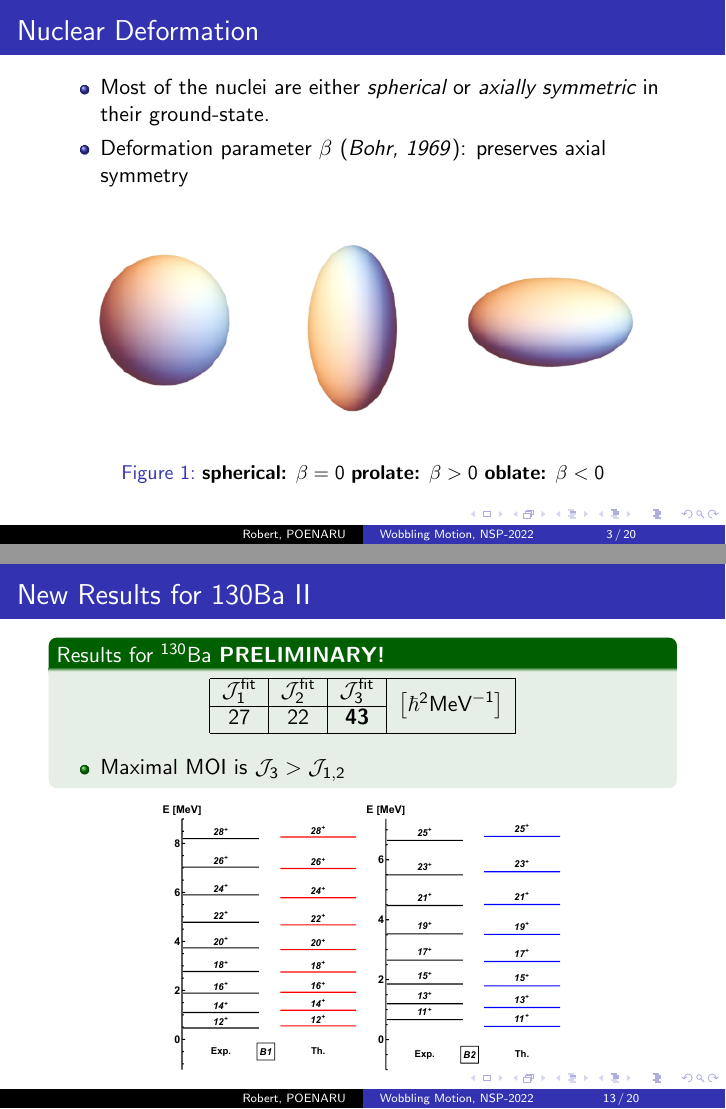
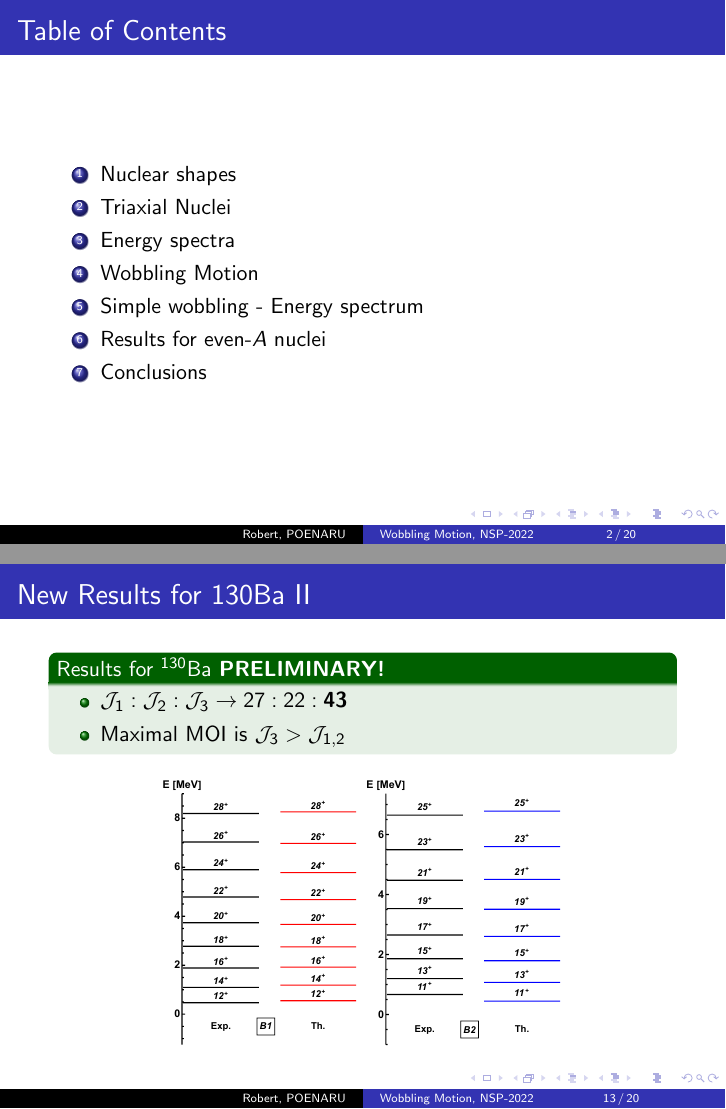
Before and after one commit to basavyr/nsp2022-conference, LaTeX slides (Presentation/main.tex): pages 3 and 13 of 20 before the commit and pages 2 and 13 of 20 after it, joined at a grey line. Compiled offline with pdfLaTeX.

Commit message:
add sections

```diff
--- a/Presentation/main.tex
+++ b/Presentation/main.tex
@@ -42,6 +42,15 @@
 \frame{\titlepage}
 \begin{frame}
   \frametitle{Table of Contents}
+  \begin{enumerate}
+    \item Nuclear shapes
+    \item Triaxial Nuclei
+    \item Energy spectra
+    \item Wobbling Motion
+    \item Simple wobbling - Energy spectrum
+    \item Results for even-$A$ nuclei
+    \item Conclusions
+  \end{enumerate}
 \end{frame}
 
 \begin{frame}{Nuclear Deformation}
@@ -226,15 +235,16 @@
 \begin{frame}
   \frametitle{New Results for 130Ba II}
   \begin{exampleblock}{Results for $^{130}$Ba \textbf{PRELIMINARY!}}
-    \begin{table}
-      \centering
-      \begin{tabular}{|c|c|c|c|}
-      \hline
-      $\mathcal{J}_1^\text{fit}$ & $\mathcal{J}_2^\text{fit}$ & $\mathcal{J}_3^\text{fit}$ & \multirow{2}{*}{$\left[\hbar^2\text{MeV}^{-1}\right]$} \\ \cline{1-3}
-      27                         & 22                         & $\mathbf{43}$                         &                                                       \\ \hline
-      \end{tabular}
-      \end{table}
+    % \begin{table}
+    %   \centering
+    %   \begin{tabular}{|c|c|c|c|}
+    %   \hline
+    %   $\mathcal{J}_1^\text{fit}$ & $\mathcal{J}_2^\text{fit}$ & $\mathcal{J}_3^\text{fit}$ & \multirow{2}{*}{$\left[\hbar^2\text{MeV}^{-1}\right]$} \\ \cline{1-3}
+    %   27                         & 22                         & $\mathbf{43}$                         &                                                       \\ \hline
+    %   \end{tabular}
+    %   \end{table}
       \begin{itemize}
+        \item $\mathcal{J}_1:\mathcal{J}_2:\mathcal{J}_3\to 27:22:\mathbf{43}$
         \item Maximal MOI is $\mathcal{J}_{3}>\mathcal{J}_{1,2}$
       \end{itemize}
 \end{exampleblock}
```
Also changed, not shown: 1 other file.
